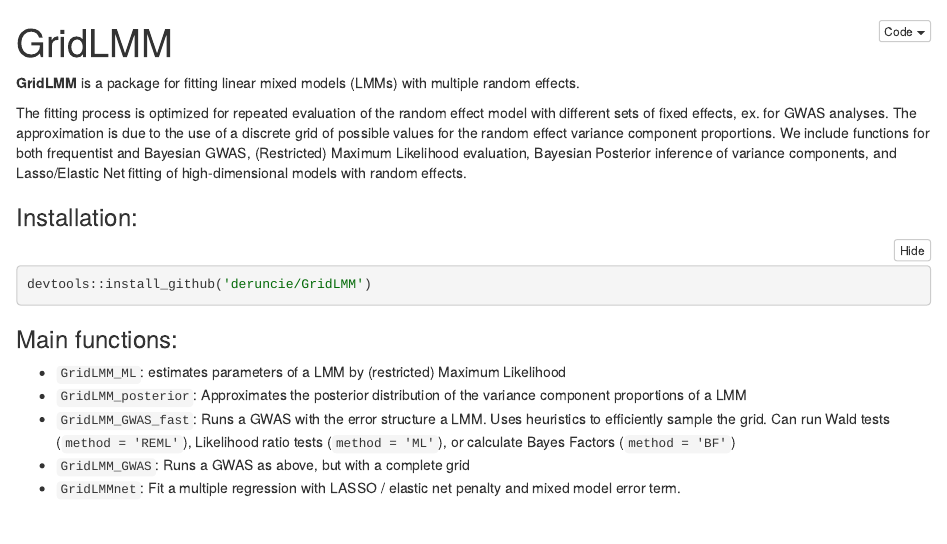
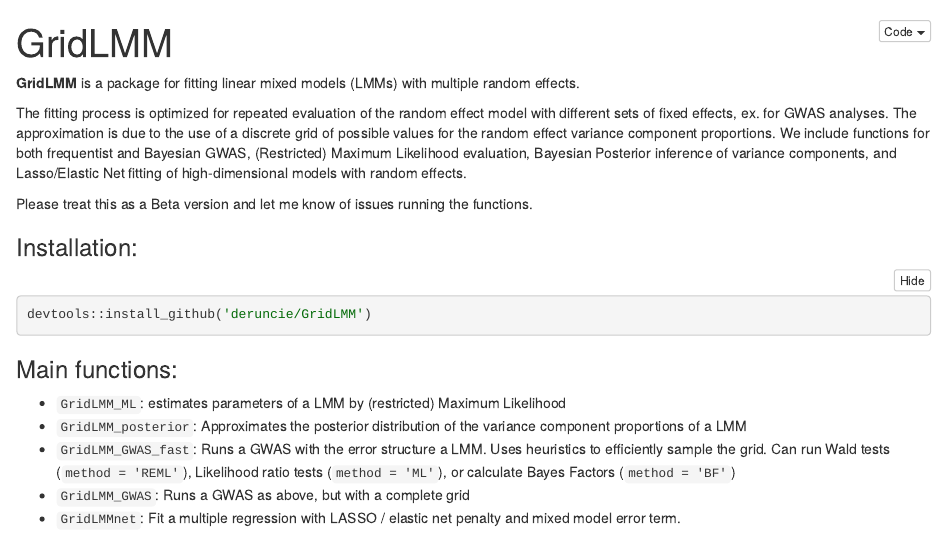
Before and after one commit to deruncie/GridLMM, an R Markdown document (README.Rmd): the page in a window 1100 px wide, from its top. The pictures show the output file README.nb.html that the author committed with the source, opened offline.

Commit message:
note of beta version

````diff
--- a/README.Rmd
+++ b/README.Rmd
@@ -11,6 +11,8 @@ The fitting process is optimized for repeated evaluation of the random effect
     component proportions. We include functions for both frequentist and Bayesian GWAS,
     (Restricted) Maximum Likelihood evaluation, Bayesian Posterior inference of variance components,
     and Lasso/Elastic Net fitting of high-dimensional models with random effects.
+
+Please treat this as a Beta version and let me know of issues running the functions.
 
 ### Installation:
 ```{r}
````
Also changed, not shown: README.nb.html.
